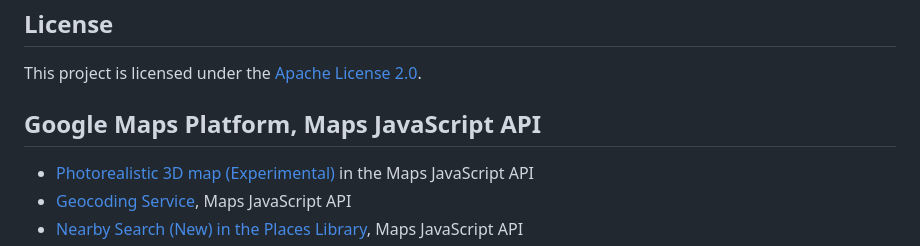
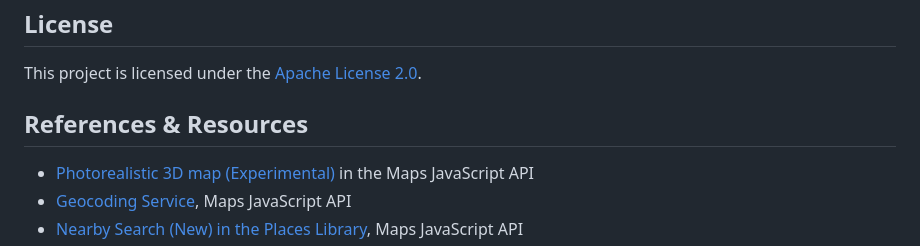
Before and after one commit to CodeRTX/GeoAI-Navigator, a Markdown page: README.md, the part around the change. Drawn GitHub-style.

```diff
--- a/README.md
+++ b/README.md
@@ -87,7 +87,7 @@ Contributions are welcome! Please open an issue or submit a pull request with a
 
 This project is licensed under the [Apache License 2.0](https://www.apache.org/licenses/LICENSE-2.0).
 
-## Google Maps Platform, Maps JavaScript API
+## References & Resources
 
 - [Photorealistic 3D map (Experimental)](https://developers.google.com/maps/documentation/javascript/3d-maps-overview) in the Maps JavaScript API
 - [Geocoding Service](https://developers.google.com/maps/documentation/javascript/geocoding), Maps JavaScript API
```
